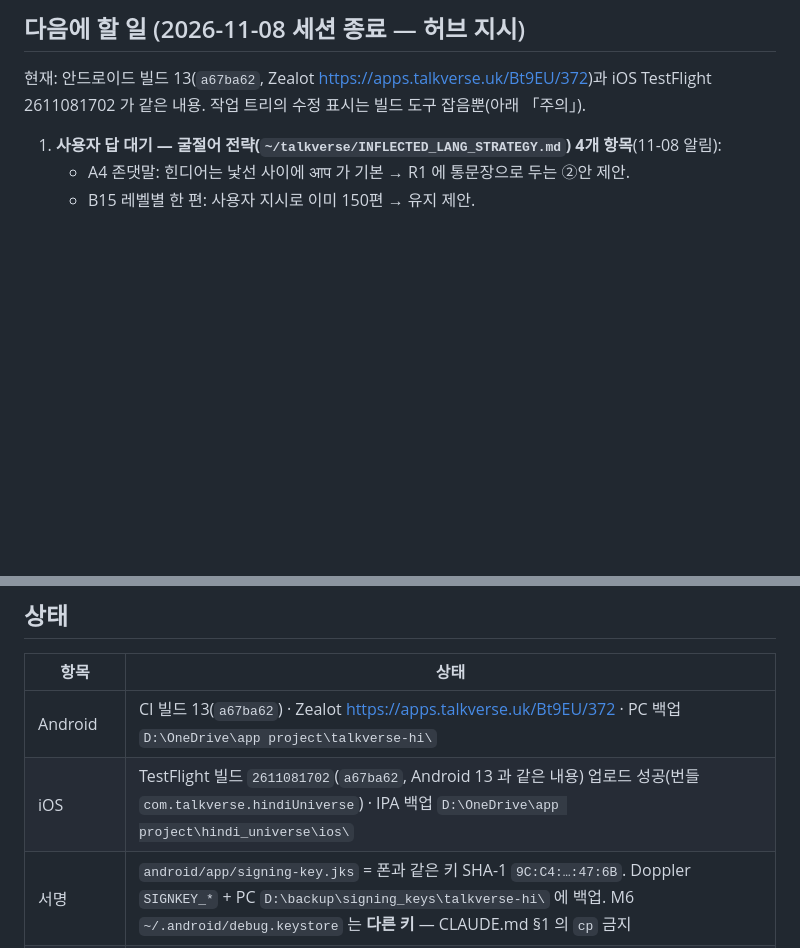
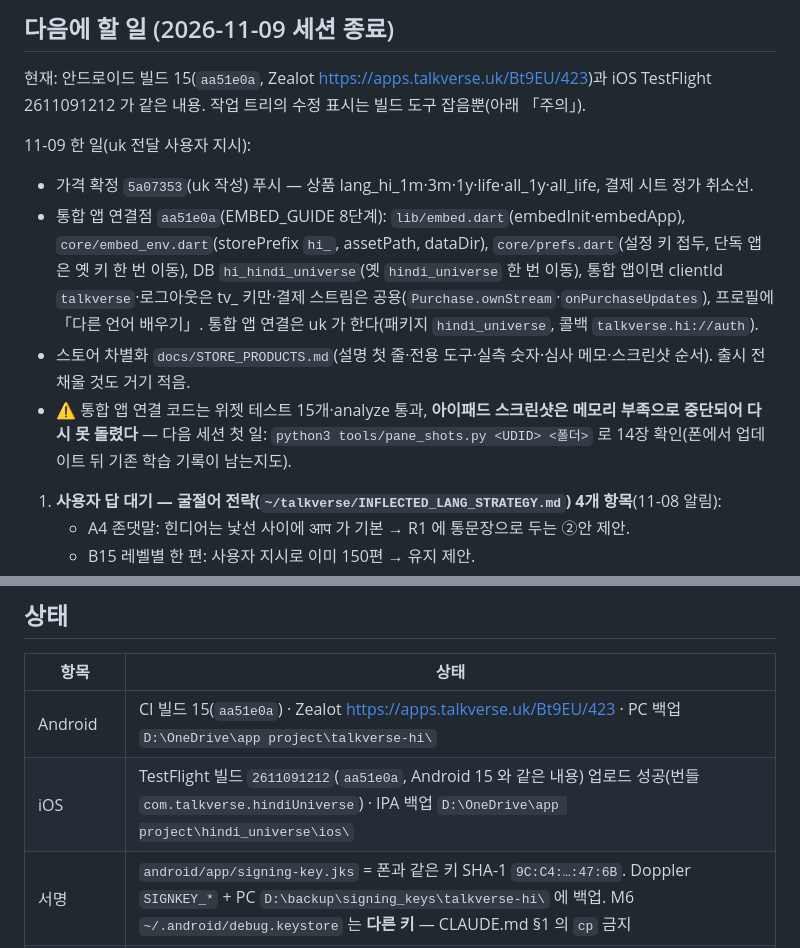
Before and after one commit to talkverselab/talkverse-hi, a Markdown page: HANDOFF.md, 2 parts joined by grey strips. Drawn GitHub-style; blank space fills up the shorter version.

Commit message:
docs: HANDOFF — 가격·통합 앱 연결·스토어 차별화, 빌드 15·TestFlight 2611091212, 세션 종료 [skip ci]
Co-Authored-By: Claude Opus 5.5 <noreply@anthropic.com>
Claude-Session: https://claude.ai/code/session_01L4ogX8F68b8HaJZarvq8a2

```diff
--- a/HANDOFF.md
+++ b/HANDOFF.md
@@ -2,7 +2,13 @@
 
-## 다음에 할 일 (2026-11-08 세션 종료 — 허브 지시)
+## 다음에 할 일 (2026-11-09 세션 종료)
 
-현재: 안드로이드 빌드 13(`a67ba62`, Zealot https://apps.talkverse.uk/Bt9EU/372)과 iOS TestFlight 2611081702 가 같은 내용. 작업 트리의 수정 표시는 빌드 도구 잡음뿐(아래 「주의」).
+현재: 안드로이드 빌드 15(`aa51e0a`, Zealot https://apps.talkverse.uk/Bt9EU/423)과 iOS TestFlight 2611091212 가 같은 내용. 작업 트리의 수정 표시는 빌드 도구 잡음뿐(아래 「주의」).
+
+11-09 한 일(uk 전달 사용자 지시):
+- 가격 확정 `5a07353`(uk 작성) 푸시 — 상품 lang_hi_1m·3m·1y·life·all_1y·all_life, 결제 시트 정가 취소선.
+- 통합 앱 연결점 `aa51e0a`(EMBED_GUIDE 8단계): `lib/embed.dart`(embedInit·embedApp), `core/embed_env.dart`(storePrefix `hi_`, assetPath, dataDir), `core/prefs.dart`(설정 키 접두, 단독 앱은 옛 키 한 번 이동), DB `hi_hindi_universe`(옛 `hindi_universe` 한 번 이동), 통합 앱이면 clientId `talkverse`·로그아웃은 tv_ 키만·결제 스트림은 공용(`Purchase.ownStream`·`onPurchaseUpdates`), 프로필에 「다른 언어 배우기」. 통합 앱 연결은 uk 가 한다(패키지 `hindi_universe`, 콜백 `talkverse.hi://auth`).
+- 스토어 차별화 `docs/STORE_PRODUCTS.md`(설명 첫 줄·전용 도구·실측 숫자·심사 메모·스크린샷 순서). 출시 전 채울 것도 거기 적음.
+- ⚠ 통합 앱 연결 코드는 위젯 테스트 15개·analyze 통과, **아이패드 스크린샷은 메모리 부족으로 중단되어 다시 못 돌렸다** — 다음 세션 첫 일: `python3 tools/pane_shots.py <UDID> <폴더>` 로 14장 확인(폰에서 업데이트 뒤 기존 학습 기록이 남는지도).
 
 1. **사용자 답 대기 — 굴절어 전략(`~/talkverse/INFLECTED_LANG_STRATEGY.md`) 4개 항목**(11-08 알림):
    - A4 존댓말: 힌디어는 낯선 사이에 आप 가 기본 → R1 에 통문장으로 두는 ②안 제안.
@@ -47,8 +53,8 @@
 
 | 항목 | 상태 |
 |---|---|
-| Android | CI 빌드 13(`a67ba62`) · Zealot https://apps.talkverse.uk/Bt9EU/372 · PC 백업 `D:\OneDrive\app project\talkverse-hi\` |
-| iOS | TestFlight 빌드 `2611081702`(`a67ba62`, Android 13 과 같은 내용) 업로드 성공(번들 `com.talkverse.hindiUniverse`) · IPA 백업 `D:\OneDrive\app project\hindi_universe\ios\` |
+| Android | CI 빌드 15(`aa51e0a`) · Zealot https://apps.talkverse.uk/Bt9EU/423 · PC 백업 `D:\OneDrive\app project\talkverse-hi\` |
+| iOS | TestFlight 빌드 `2611091212`(`aa51e0a`, Android 15 와 같은 내용) 업로드 성공(번들 `com.talkverse.hindiUniverse`) · IPA 백업 `D:\OneDrive\app project\hindi_universe\ios\` |
 | 서명 | `android/app/signing-key.jks` = 폰과 같은 키 SHA-1 `9C:C4:…:47:6B`. Doppler `SIGNKEY_*` + PC `D:\backup\signing_keys\talkverse-hi\` 에 백업. M6 `~/.android/debug.keystore` 는 **다른 키** — CLAUDE.md §1 의 `cp` 금지 |
 | 캐릭터 | 2026-11-03 사용자 통과 — `data/review/art/chars_hi_v1.jpg`, 특징 `data/review/uxui/CHARACTERS.md`(프리야·아난야·로한·아르준·학습자 남/여) |
 | UX/UI | 2026-11-03 사용자 통과 — 글 `data/review/uxui/sian_hi_01.md`, 그림 `sian_hi_01.jpg`(적용 전 태그 `pre-grok-uxui`) |
```
Also changed, not shown: other parts of HANDOFF.md (+1 -1 lines).
